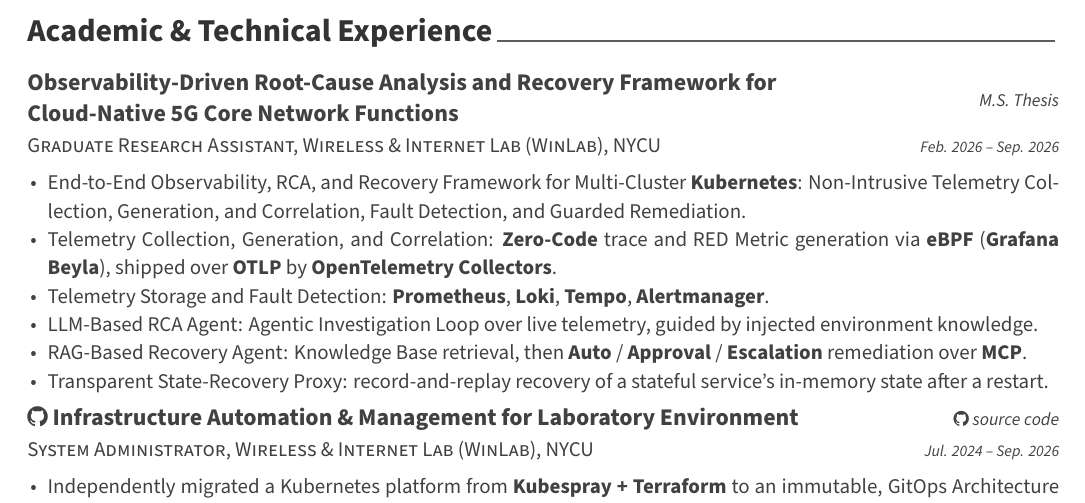
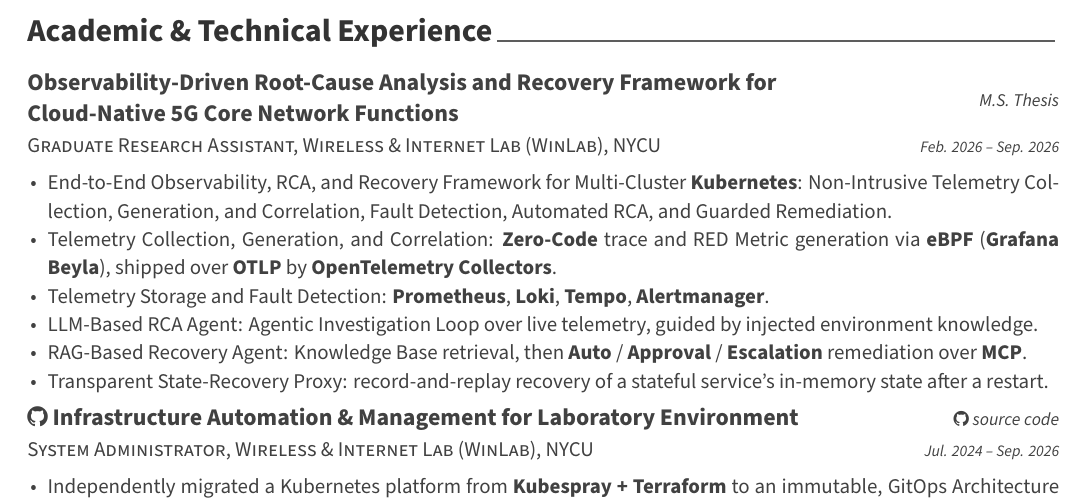
Before and after one commit to ChesterChuTw/my-cv, a LaTeX CV (cv_dev.tex, which reads dev/professional_experience.tex): part of page 1 of 2, cut so that both start at the same text. Compiled offline with XeLaTeX.

Commit message:
fix: update professional experience section to clarify automated RCA in Kubernetes framework

```diff
--- a/dev/professional_experience.tex
+++ b/dev/professional_experience.tex
@@ -17,7 +17,7 @@
     {Feb. 2026 -- Sep. 2026} % Date(s)
     {
       \begin{cvitems}
-        \item {End-to-End Observability, RCA, and Recovery Framework for Multi-Cluster \textbf{Kubernetes}: Non-Intrusive Telemetry Collection, Generation, and Correlation, Fault Detection, and Guarded Remediation.}
+        \item {End-to-End Observability, RCA, and Recovery Framework for Multi-Cluster \textbf{Kubernetes}: Non-Intrusive Telemetry Collection, Generation, and Correlation, Fault Detection, Automated RCA, and Guarded Remediation.}
         \item {Telemetry Collection, Generation, and Correlation: \textbf{Zero-Code} trace and RED Metric generation via \textbf{eBPF} (\textbf{Grafana Beyla}), shipped over \textbf{OTLP} by \textbf{OpenTelemetry Collectors}.}
         \item {Telemetry Storage and Fault Detection: \textbf{Prometheus}, \textbf{Loki}, \textbf{Tempo}, \textbf{Alertmanager}.}
         \item {LLM-Based RCA Agent: Agentic Investigation Loop over live telemetry, guided by injected environment knowledge.}
```
Also changed, not shown: sre/professional_experience.tex (+1 -1 lines).
